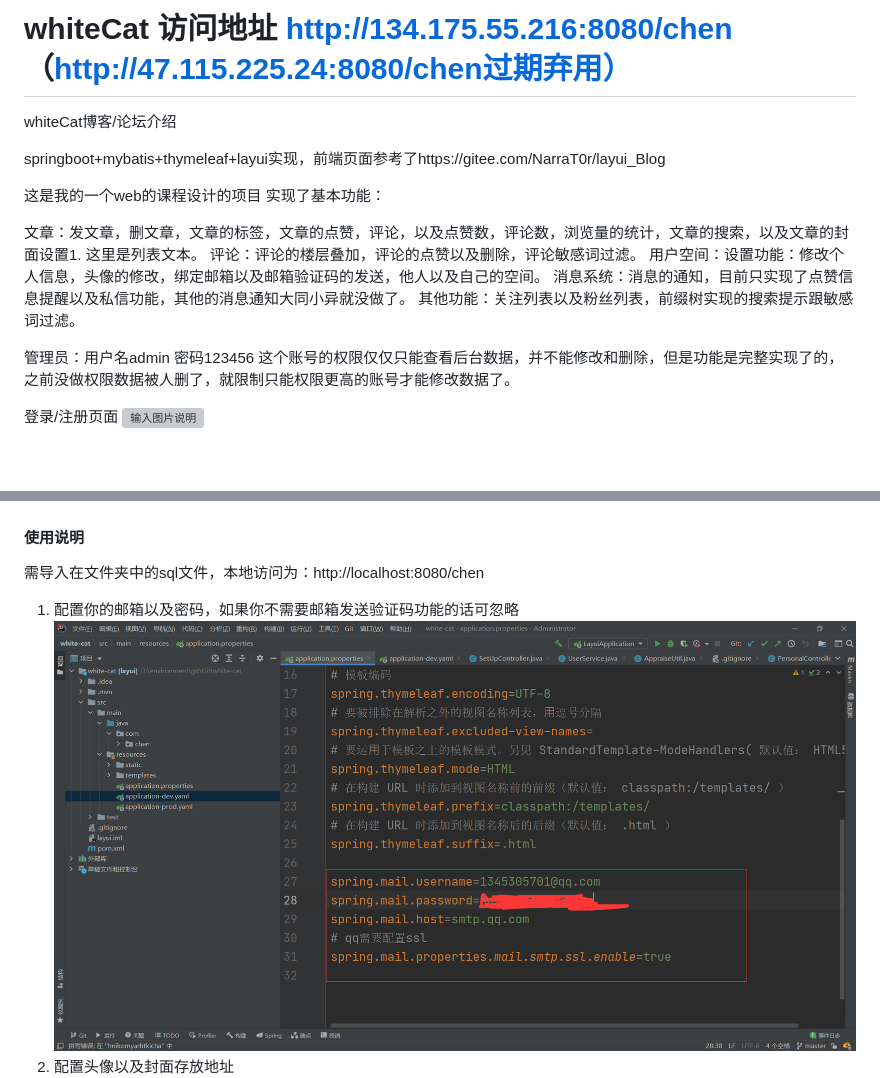
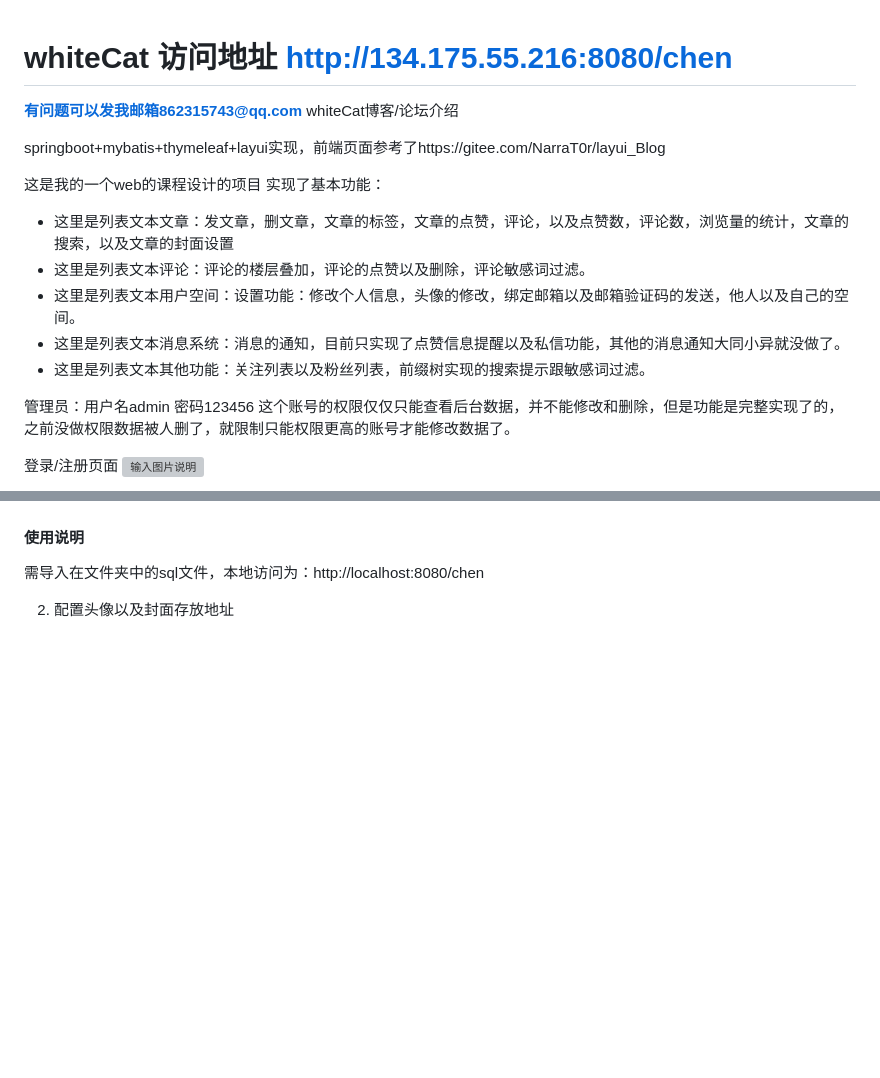
Before and after one commit to alaions/whiteCat, a Markdown page: README.md, 2 parts joined by grey strips. Rendered like a GitHub page; blank space fills up the shorter version; grey boxes are pictures that could not be loaded.

Commit message:
update README.md.
Signed-off-by: alaions <11795877+alaions@user.noreply.gitee.com>

```diff
--- a/README.md
+++ b/README.md
@@ -1,5 +1,8 @@
-# whiteCat 访问地址  http://134.175.55.216:8080/chen   （http://47.115.225.24:8080/chen过期弃用）
 
+
+# whiteCat 访问地址  http://134.175.55.216:8080/chen
+
+ **有问题可以发我邮箱862315743@qq.com**
 whiteCat博客/论坛介绍
 
 springboot+mybatis+thymeleaf+layui实现，前端页面参考了https://gitee.com/NarraT0r/layui_Blog
@@ -7,11 +10,11 @@ springboot+mybatis+thymeleaf+layui实现，前端页面参考了https://gitee.co
 这是我的一个web的课程设计的项目
 实现了基本功能：
 
-文章：发文章，删文章，文章的标签，文章的点赞，评论，以及点赞数，评论数，浏览量的统计，文章的搜索，以及文章的封面设置1. 这里是列表文本。
-评论：评论的楼层叠加，评论的点赞以及删除，评论敏感词过滤。
-用户空间：设置功能：修改个人信息，头像的修改，绑定邮箱以及邮箱验证码的发送，他人以及自己的空间。
-消息系统：消息的通知，目前只实现了点赞信息提醒以及私信功能，其他的消息通知大同小异就没做了。
-其他功能：关注列表以及粉丝列表，前缀树实现的搜索提示跟敏感词过滤。
+- 这里是列表文本文章：发文章，删文章，文章的标签，文章的点赞，评论，以及点赞数，评论数，浏览量的统计，文章的搜索，以及文章的封面设置
+- 这里是列表文本评论：评论的楼层叠加，评论的点赞以及删除，评论敏感词过滤。
+- 这里是列表文本用户空间：设置功能：修改个人信息，头像的修改，绑定邮箱以及邮箱验证码的发送，他人以及自己的空间。
+- 这里是列表文本消息系统：消息的通知，目前只实现了点赞信息提醒以及私信功能，其他的消息通知大同小异就没做了。
+- 这里是列表文本其他功能：关注列表以及粉丝列表，前缀树实现的搜索提示跟敏感词过滤。
 
 管理员：用户名admin 密码123456 这个账号的权限仅仅只能查看后台数据，并不能修改和删除，但是功能是完整实现了的，之前没做权限数据被人删了，就限制只能权限更高的账号才能修改数据了。
 
@@ -60,8 +63,6 @@ springboot+mybatis+thymeleaf+layui实现，前端页面参考了https://gitee.co
 
 需导入在文件夹中的sql文件，本地访问为：http://localhost:8080/chen
 
-1.  配置你的邮箱以及密码，如果你不需要邮箱发送验证码功能的话可忽略
-![输入图片说明](ima/%5D8QG$D3_O4Q%251$EHD%7DG~I35.png)
 2.  配置头像以及封面存放地址
 ![输入图片说明](ima/15FU820NVR40MUALKHS4%25JM.png)
 3.  配置数据库
```
